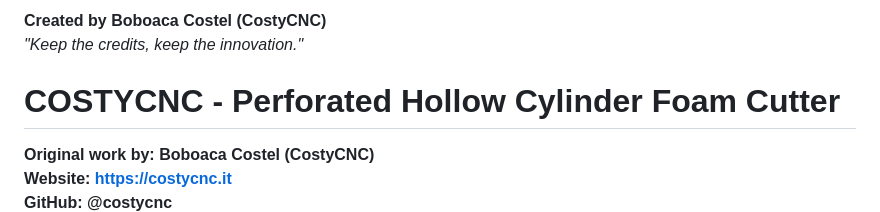
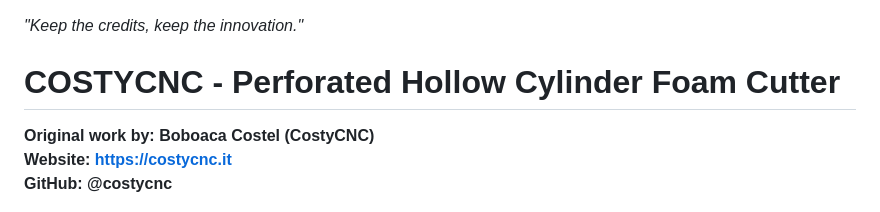
Before and after one commit to costycnc/Image-to-gcode-for-foam-styrofoam-cutter-costycnc-cm10, a Markdown page: README.md, the part around the change. GitHub-like rendering.

Commit message:
Remove author credit from README
Removed author credit from README.

```diff
--- a/README.md
+++ b/README.md
@@ -1,4 +1,3 @@
-**Created by Boboaca Costel (CostyCNC)**
 *"Keep the credits, keep the innovation."*
 
 # COSTYCNC - Perforated Hollow Cylinder Foam Cutter
```
